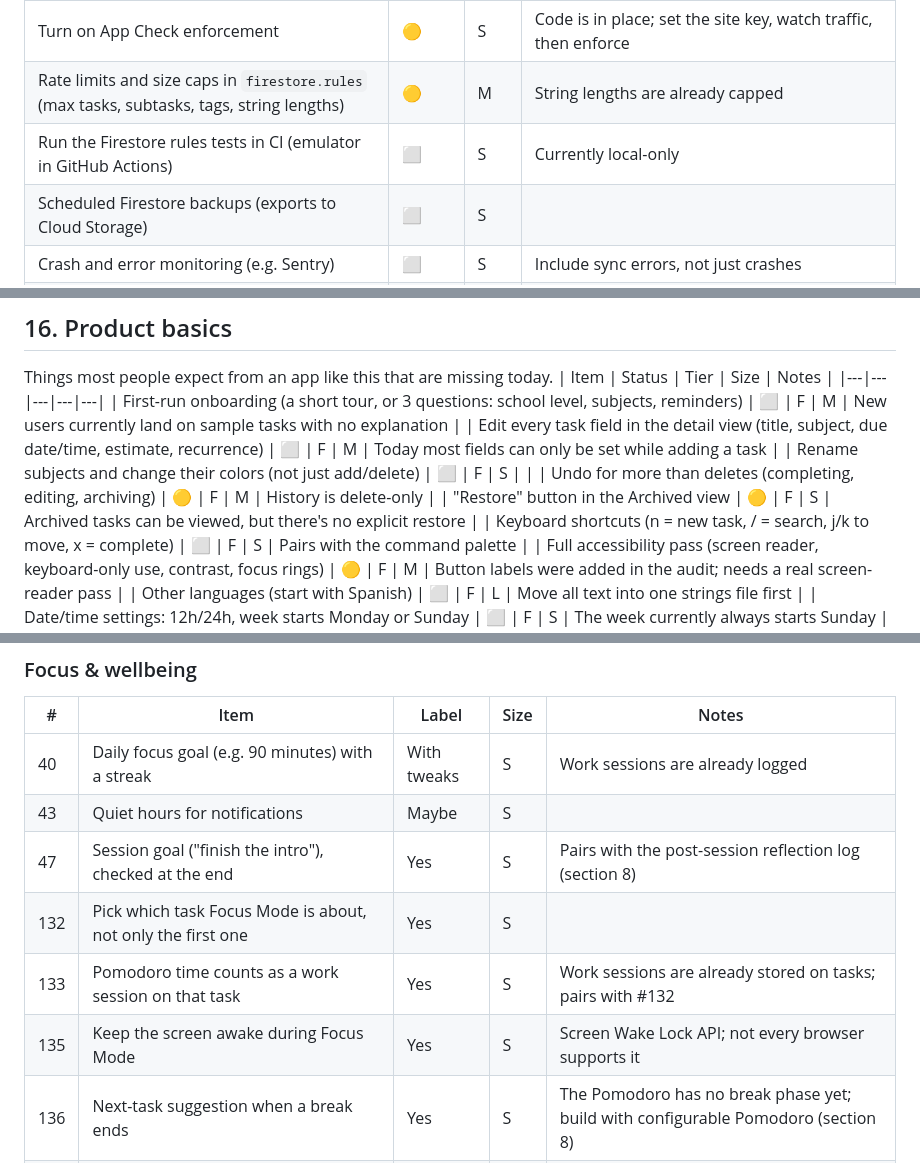
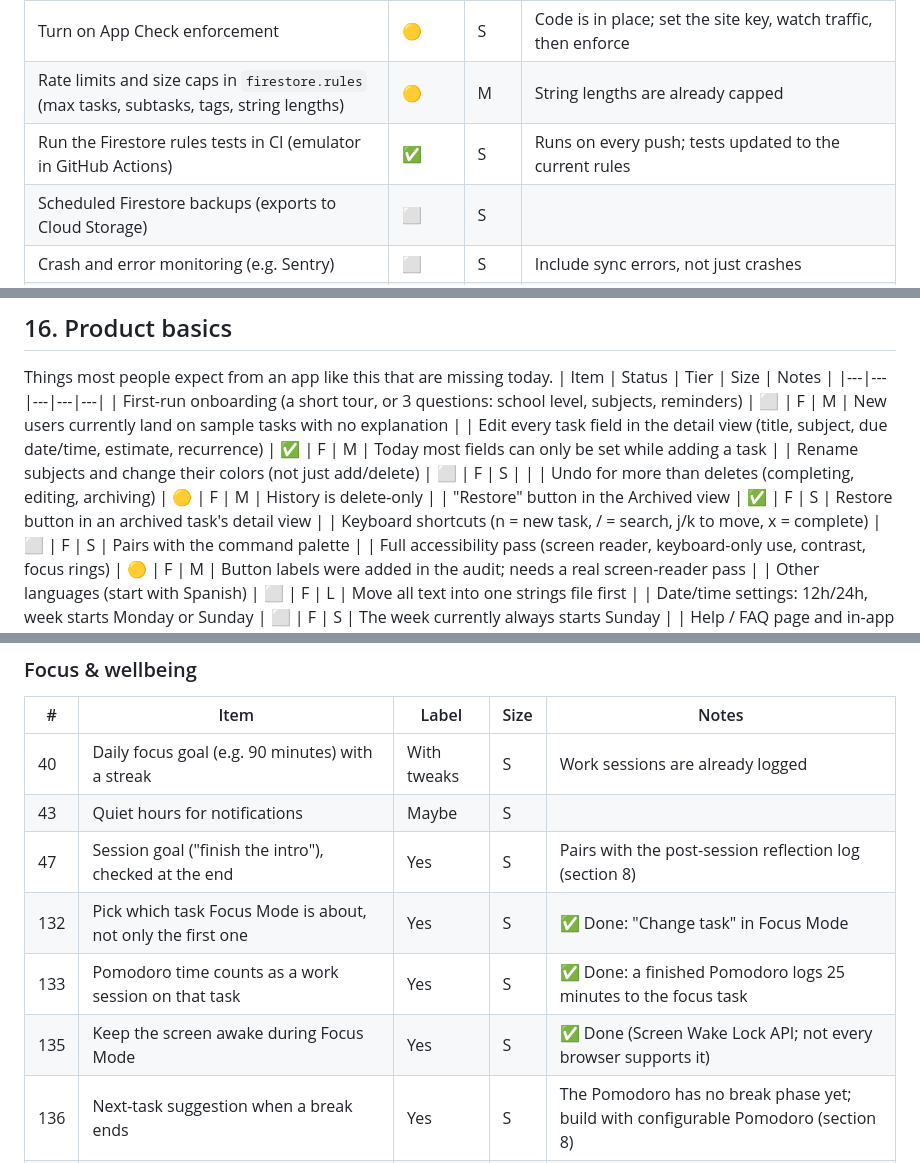
Before and after one commit to xACCB/Due., a Markdown page: ROADMAP.md, 3 parts joined by grey strips. Drawn GitHub-style.

Commit message:
Mark the first batch of shipped roadmap items as done
Co-Authored-By: Claude Opus 5.5 <noreply@anthropic.com>

```diff
--- a/ROADMAP.md
+++ b/ROADMAP.md
@@ -30,7 +30,7 @@ tier, and a rough size.
 | Server-side reminders: Cloud Functions plus web push | ⬜ | XL | Reminders arrive even with the app closed. Many notification items below need this |
 | Turn on App Check enforcement | 🟡 | S | Code is in place; set the site key, watch traffic, then enforce |
 | Rate limits and size caps in `firestore.rules` (max tasks, subtasks, tags, string lengths) | 🟡 | M | String lengths are already capped |
-| Run the Firestore rules tests in CI (emulator in GitHub Actions) | ⬜ | S | Currently local-only |
+| Run the Firestore rules tests in CI (emulator in GitHub Actions) | ✅ | S | Runs on every push; tests updated to the current rules |
 | Scheduled Firestore backups (exports to Cloud Storage) | ⬜ | S | |
 | Crash and error monitoring (e.g. Sentry) | ⬜ | S | Include sync errors, not just crashes |
 | Split `App.tsx` (about 3,100 lines) into layout, page and wizard components | ⬜ | L | Makes every item below safer to build |
@@ -219,10 +219,10 @@ Things most people expect from an app like this that are missing today.
 | Item | Status | Tier | Size | Notes |
 |---|---|---|---|---|
 | First-run onboarding (a short tour, or 3 questions: school level, subjects, reminders) | ⬜ | F | M | New users currently land on sample tasks with no explanation |
-| Edit every task field in the detail view (title, subject, due date/time, estimate, recurrence) | ⬜ | F | M | Today most fields can only be set while adding a task |
+| Edit every task field in the detail view (title, subject, due date/time, estimate, recurrence) | ✅ | F | M | Today most fields can only be set while adding a task |
 | Rename subjects and change their colors (not just add/delete) | ⬜ | F | S | |
 | Undo for more than deletes (completing, editing, archiving) | 🟡 | F | M | History is delete-only |
-| "Restore" button in the Archived view | 🟡 | F | S | Archived tasks can be viewed, but there's no explicit restore |
+| "Restore" button in the Archived view | ✅ | F | S | Restore button in an archived task's detail view |
 | Keyboard shortcuts (n = new task, / = search, j/k to move, x = complete) | ⬜ | F | S | Pairs with the command palette |
 | Full accessibility pass (screen reader, keyboard-only use, contrast, focus rings) | 🟡 | F | M | Button labels were added in the audit; needs a real screen-reader pass |
 | Other languages (start with Spanish) | ⬜ | F | L | Move all text into one strings file first |
@@ -277,9 +277,9 @@ feature is free for now, so these have no tier.
 | 40 | Daily focus goal (e.g. 90 minutes) with a streak | With tweaks | S | Work sessions are already logged |
 | 43 | Quiet hours for notifications | Maybe | S | |
 | 47 | Session goal ("finish the intro"), checked at the end | Yes | S | Pairs with the post-session reflection log (section 8) |
-| 132 | Pick which task Focus Mode is about, not only the first one | Yes | S | |
-| 133 | Pomodoro time counts as a work session on that task | Yes | S | Work sessions are already stored on tasks; pairs with #132 |
-| 135 | Keep the screen awake during Focus Mode | Yes | S | Screen Wake Lock API; not every browser supports it |
+| 132 | Pick which task Focus Mode is about, not only the first one | Yes | S | ✅ Done: "Change task" in Focus Mode |
+| 133 | Pomodoro time counts as a work session on that task | Yes | S | ✅ Done: a finished Pomodoro logs 25 minutes to the focus task |
+| 135 | Keep the screen awake during Focus Mode | Yes | S | ✅ Done (Screen Wake Lock API; not every browser supports it) |
 | 136 | Next-task suggestion when a break ends | Yes | S | The Pomodoro has no break phase yet; build with configurable Pomodoro (section 8) |
 | 137 | End-of-day shutdown: review what you finished, roll leftovers to tomorrow | Yes | M | Close to Evening review (section 2); design them together |
 | 138 | Flow mode: hide clocks and counts while focusing | Yes | S | |
```
Also changed, not shown: other parts of ROADMAP.md (+5 -5 lines).
